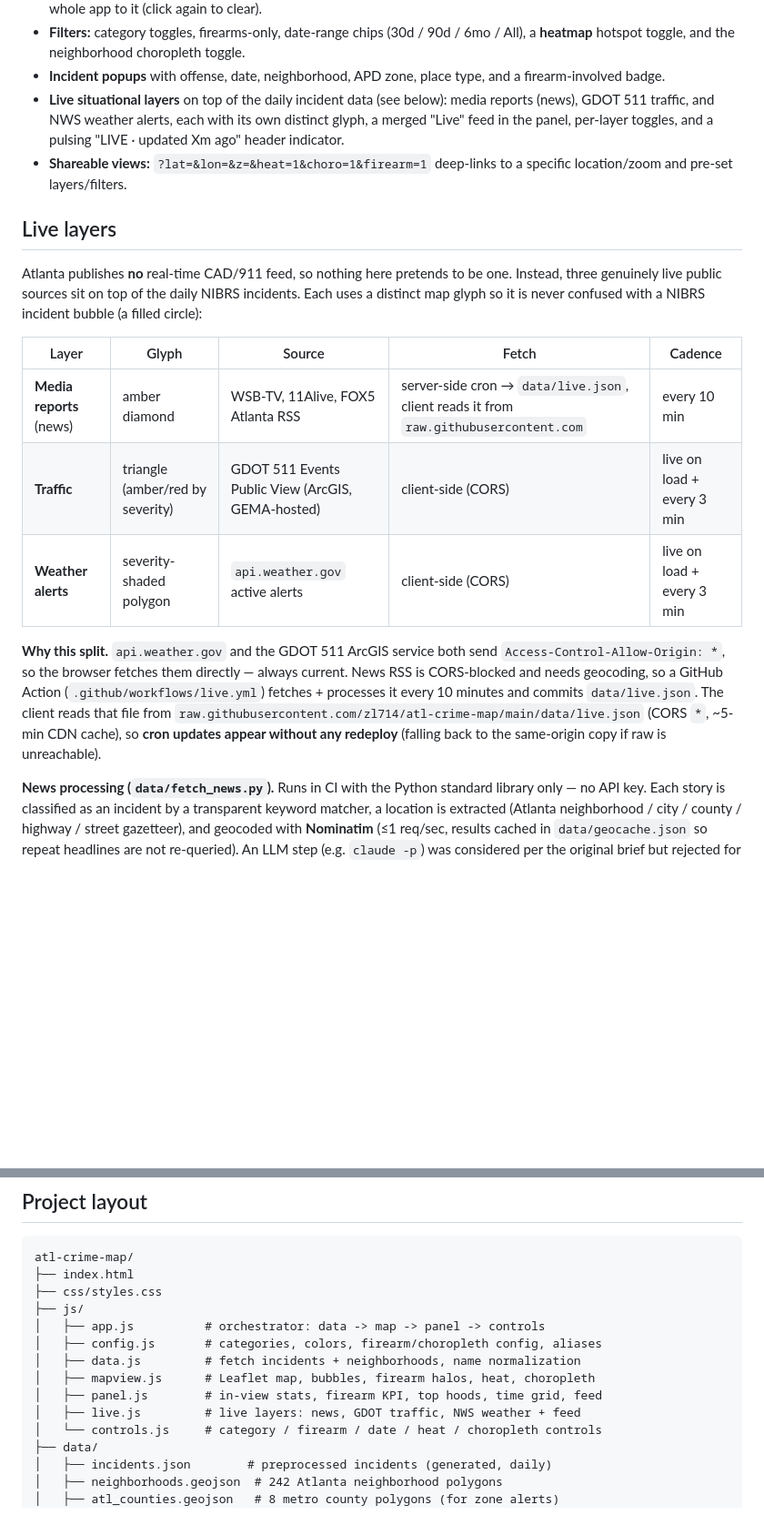
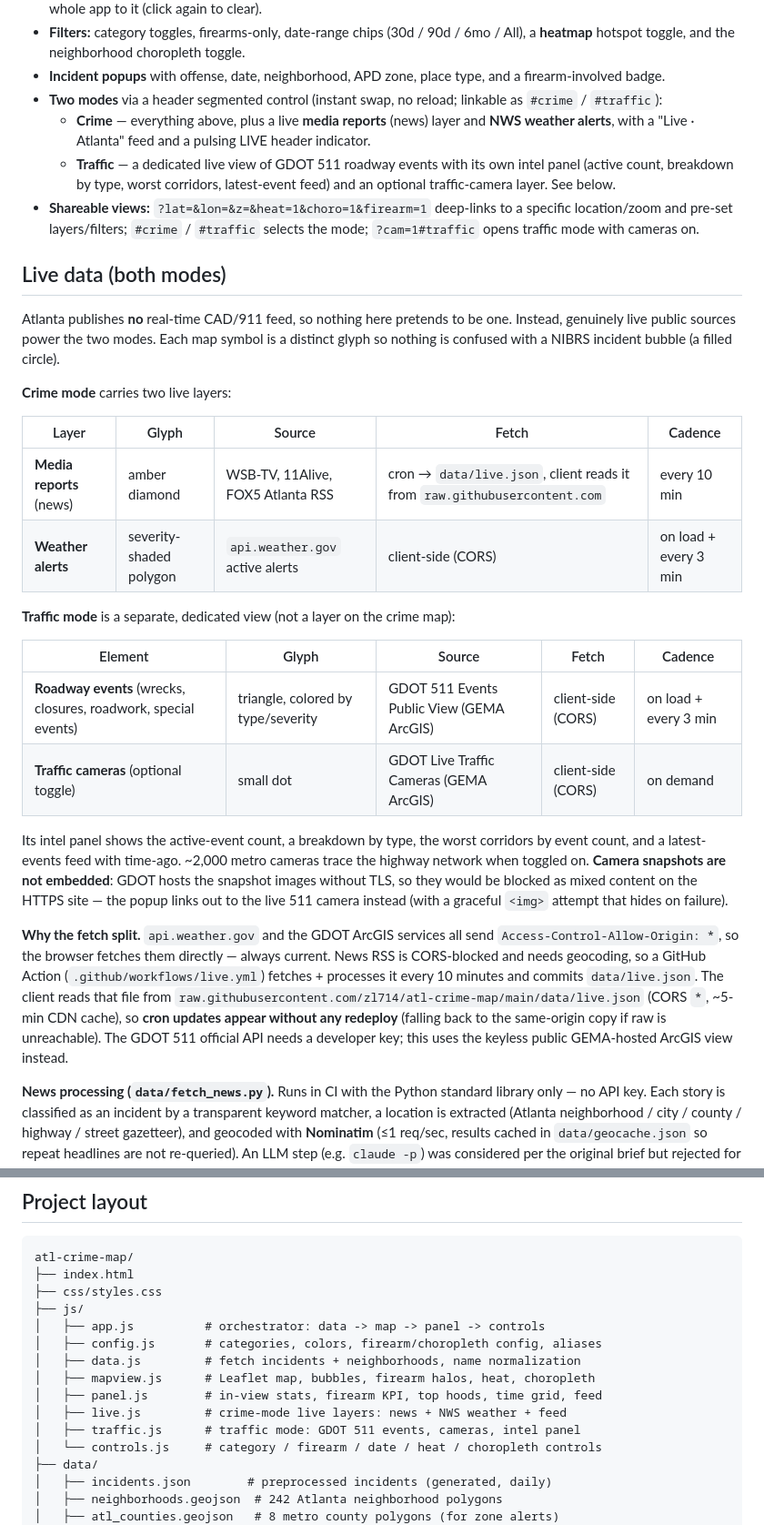
Before and after one commit to zl714/atl-crime-map, a Markdown page: README.md, 2 parts joined by grey strips. Shown at 91% size. Drawn GitHub-style; blank space fills up the shorter version.

```diff
--- a/README.md
+++ b/README.md
@@ -77,34 +80,55 @@ python3 data/fetch_incidents.py
   choropleth toggle.
 - **Incident popups** with offense, date, neighborhood, APD zone, place type,
   and a firearm-involved badge.
-- **Live situational layers** on top of the daily incident data (see below):
-  media reports (news), GDOT 511 traffic, and NWS weather alerts, each with its
-  own distinct glyph, a merged "Live" feed in the panel, per-layer toggles, and
-  a pulsing "LIVE · updated Xm ago" header indicator.
+- **Two modes** via a header segmented control (instant swap, no reload;
+  linkable as `#crime` / `#traffic`):
+  - **Crime** — everything above, plus a live **media reports** (news) layer and
+    **NWS weather alerts**, with a "Live · Atlanta" feed and a pulsing LIVE
+    header indicator.
+  - **Traffic** — a dedicated live view of GDOT 511 roadway events with its own
+    intel panel (active count, breakdown by type, worst corridors, latest-event
+    feed) and an optional traffic-camera layer. See below.
 - **Shareable views:** `?lat=&lon=&z=&heat=1&choro=1&firearm=1` deep-links to a
-  specific location/zoom and pre-set layers/filters.
+  specific location/zoom and pre-set layers/filters; `#crime` / `#traffic`
+  selects the mode; `?cam=1#traffic` opens traffic mode with cameras on.
 
-## Live layers
+## Live data (both modes)
 
 Atlanta publishes **no** real-time CAD/911 feed, so nothing here pretends to be
-one. Instead, three genuinely live public sources sit on top of the daily NIBRS
-incidents. Each uses a distinct map glyph so it is never confused with a NIBRS
-incident bubble (a filled circle):
+one. Instead, genuinely live public sources power the two modes. Each map symbol
+is a distinct glyph so nothing is confused with a NIBRS incident bubble (a
+filled circle).
+
+**Crime mode** carries two live layers:
 
 | Layer | Glyph | Source | Fetch | Cadence |
 | --- | --- | --- | --- | --- |
-| **Media reports** (news) | amber diamond | WSB-TV, 11Alive, FOX5 Atlanta RSS | server-side cron → `data/live.json`, client reads it from `raw.githubusercontent.com` | every 10 min |
-| **Traffic** | triangle (amber/red by severity) | GDOT 511 Events Public View (ArcGIS, GEMA-hosted) | client-side (CORS) | live on load + every 3 min |
-| **Weather alerts** | severity-shaded polygon | `api.weather.gov` active alerts | client-side (CORS) | live on load + every 3 min |
+| **Media reports** (news) | amber diamond | WSB-TV, 11Alive, FOX5 Atlanta RSS | cron → `data/live.json`, client reads it from `raw.githubusercontent.com` | every 10 min |
+| **Weather alerts** | severity-shaded polygon | `api.weather.gov` active alerts | client-side (CORS) | on load + every 3 min |
 
-**Why this split.** `api.weather.gov` and the GDOT 511 ArcGIS service both send
+**Traffic mode** is a separate, dedicated view (not a layer on the crime map):
+
+| Element | Glyph | Source | Fetch | Cadence |
+| --- | --- | --- | --- | --- |
+| **Roadway events** (wrecks, closures, roadwork, special events) | triangle, colored by type/severity | GDOT 511 Events Public View (GEMA ArcGIS) | client-side (CORS) | on load + every 3 min |
+| **Traffic cameras** (optional toggle) | small dot | GDOT Live Traffic Cameras (GEMA ArcGIS) | client-side (CORS) | on demand |
+
+Its intel panel shows the active-event count, a breakdown by type, the worst
+corridors by event count, and a latest-events feed with time-ago. ~2,000 metro
+cameras trace the highway network when toggled on. **Camera snapshots are not
+embedded**: GDOT hosts the snapshot images without TLS, so they would be blocked
+as mixed content on the HTTPS site — the popup links out to the live 511 camera
+instead (with a graceful `<img>` attempt that hides on failure).
+
+**Why the fetch split.** `api.weather.gov` and the GDOT ArcGIS services all send
 `Access-Control-Allow-Origin: *`, so the browser fetches them directly — always
 current. News RSS is CORS-blocked and needs geocoding, so a GitHub Action
 (`.github/workflows/live.yml`) fetches + processes it every 10 minutes and
 commits `data/live.json`. The client reads that file from
 `raw.githubusercontent.com/zl714/atl-crime-map/main/data/live.json` (CORS `*`,
 ~5-min CDN cache), so **cron updates appear without any redeploy** (falling back
-to the same-origin copy if raw is unreachable).
+to the same-origin copy if raw is unreachable). The GDOT 511 official API needs
+a developer key; this uses the keyless public GEMA-hosted ArcGIS view instead.
 
 **News processing (`data/fetch_news.py`).** Runs in CI with the Python standard
 library only — no API key. Each story is classified as an incident by a
@@ -214,7 +238,8 @@ atl-crime-map/
 │   ├── data.js         # fetch incidents + neighborhoods, name normalization
 │   ├── mapview.js      # Leaflet map, bubbles, firearm halos, heat, choropleth
 │   ├── panel.js        # in-view stats, firearm KPI, top hoods, time grid, feed
-│   ├── live.js         # live layers: news, GDOT traffic, NWS weather + feed
+│   ├── live.js         # crime-mode live layers: news + NWS weather + feed
+│   ├── traffic.js      # traffic mode: GDOT 511 events, cameras, intel panel
 │   └── controls.js     # category / firearm / date / heat / choropleth controls
 ├── data/
 │   ├── incidents.json        # preprocessed incidents (generated, daily)
```
Also changed, not shown: other parts of README.md (+7 -4 lines), docs/screenshot-traffic-cameras.png (added), docs/screenshot-traffic.png (added), 8 other files.
